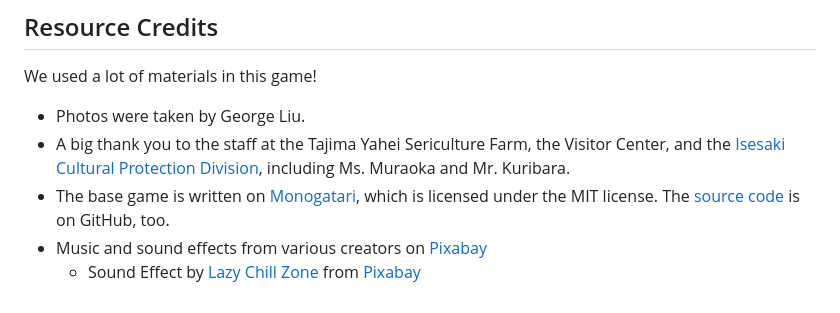
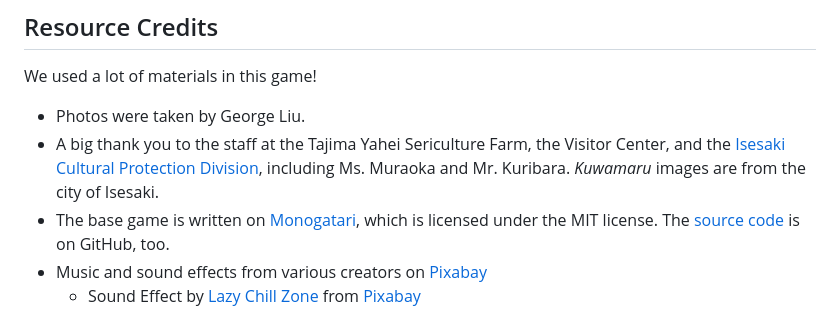
Before and after one commit to tgmgroup/Kuwamaru-s-Tajima-Yahei-Sericulture-Farm-Quiz, a Markdown page: README.md, the part around the change. Rendered like a GitHub page.

```diff
--- a/README.md
+++ b/README.md
@@ -15,7 +15,7 @@ You can read our online magazine here: [Online Magazine](https://impress-fall-20
 We used a lot of materials in this game!
 
 - Photos were taken by George Liu.
-- A big thank you to the staff at the Tajima Yahei Sericulture Farm, the Visitor Center, and the [Isesaki Cultural Protection Division](https://www.city.isesaki.lg.jp/soshiki/kyoikubu/hogo/bunkazaihogo/shitei/shiseki/2721.html), including Ms. Muraoka and Mr. Kuribara.
+- A big thank you to the staff at the Tajima Yahei Sericulture Farm, the Visitor Center, and the [Isesaki Cultural Protection Division](https://www.city.isesaki.lg.jp/soshiki/kyoikubu/hogo/bunkazaihogo/shitei/shiseki/2721.html), including Ms. Muraoka and Mr. Kuribara. *Kuwamaru* images are from the city of Isesaki.
 - The base game is written on [Monogatari](https://monogatari.io/), which is licensed under the MIT license. The [source code](https://github.com/Monogatari/Monogatari) is on GitHub, too.
 - Music and sound effects from various creators on [Pixabay](https://pixabay.com/)
     - Sound Effect by [Lazy Chill Zone](https://pixabay.com/users/lazychillzone-40482846/?utm_source=link-attribution&utm_medium=referral&utm_campaign=music&utm_content=228358) from [Pixabay](https://pixabay.com/sound-effects//?utm_source=link-attribution&utm_medium=referral&utm_campaign=music&utm_content=228358)
```
